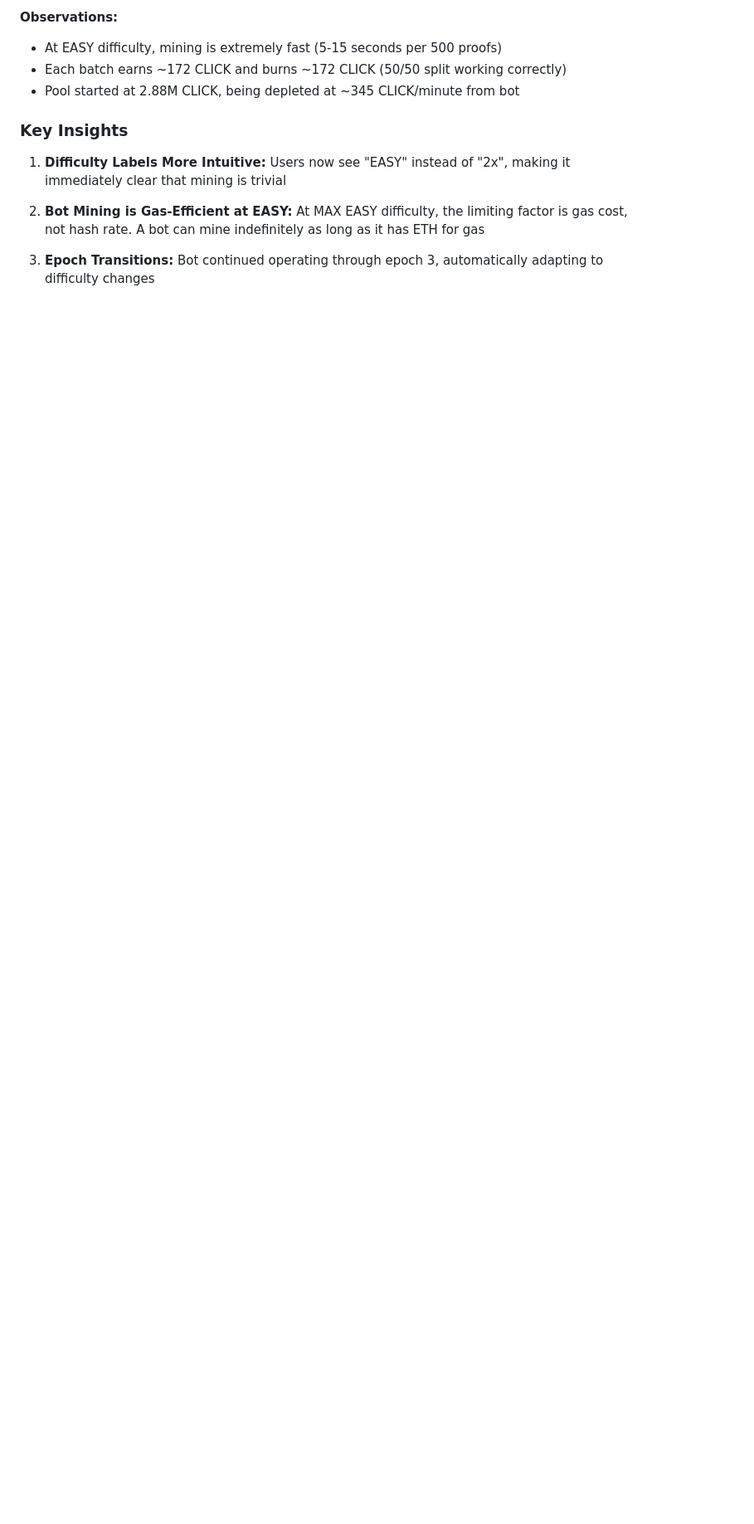
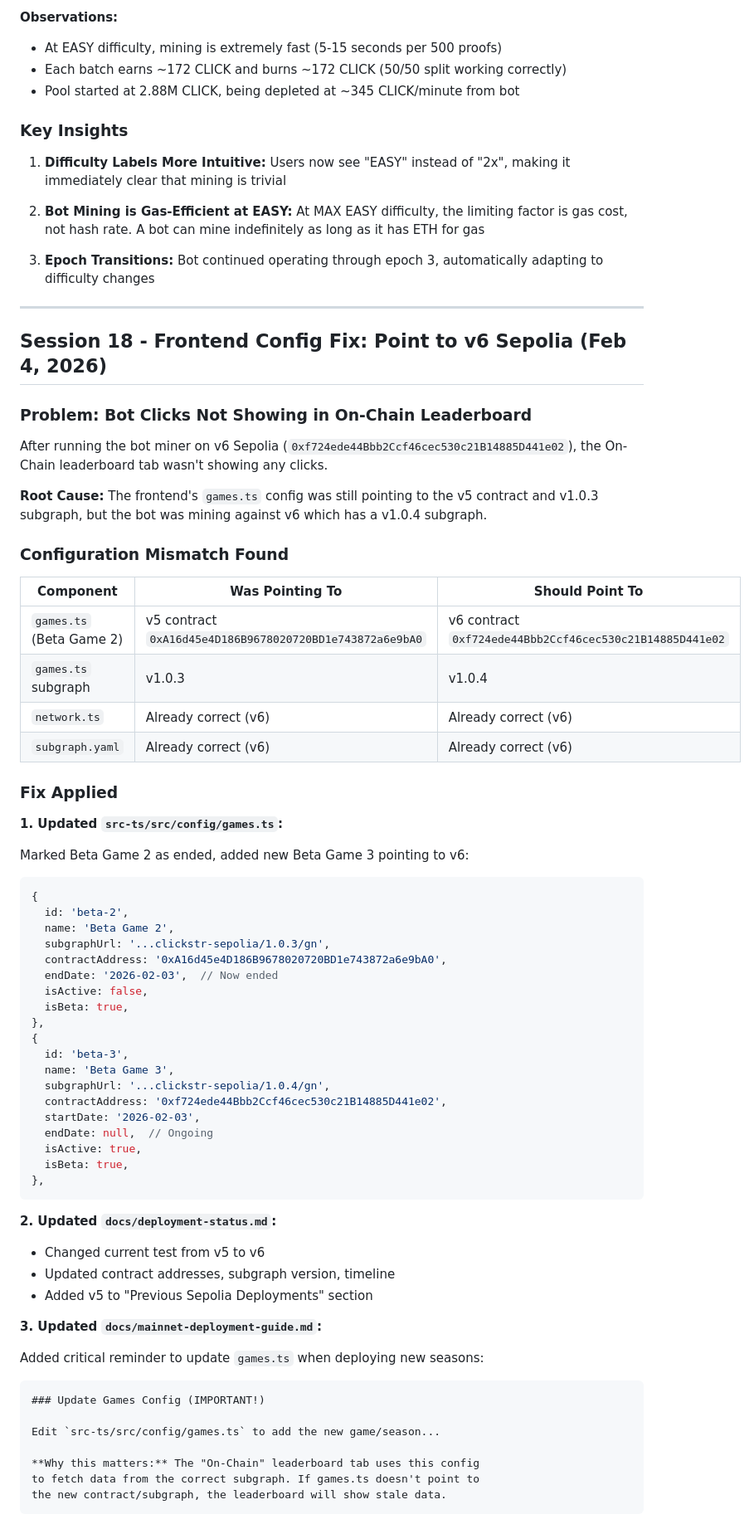
Before and after one commit to songadaymann/clickstr, a Markdown page: docs/session-notes.md, the part around one of its changes. Shown at 83% size. GitHub-like rendering; blank space fills up the shorter version.

Commit message:
Document session 18: Fix frontend config to point to v6 Sepolia
🤖 Generated with [Claude Code](https://claude.com/claude-code)

Co-Authored-By: Claude <noreply@anthropic.com>

````diff
--- a/docs/session-notes.md
+++ b/docs/session-notes.md
@@ -2712,3 +2712,70 @@ Ran the public miner script against the v6 contract to test difficulty adjustmen
 2. **Bot Mining is Gas-Efficient at EASY:** At MAX EASY difficulty, the limiting factor is gas cost, not hash rate. A bot can mine indefinitely as long as it has ETH for gas
 
 3. **Epoch Transitions:** Bot continued operating through epoch 3, automatically adapting to difficulty changes
+
+---
+
+## Session 18 - Frontend Config Fix: Point to v6 Sepolia (Feb 4, 2026)
+
+### Problem: Bot Clicks Not Showing in On-Chain Leaderboard
+
+After running the bot miner on v6 Sepolia (`0xf724ede44Bbb2Ccf46cec530c21B14885D441e02`), the On-Chain leaderboard tab wasn't showing any clicks.
+
+**Root Cause:** The frontend's `games.ts` config was still pointing to the v5 contract and v1.0.3 subgraph, but the bot was mining against v6 which has a v1.0.4 subgraph.
+
+### Configuration Mismatch Found
+
+| Component | Was Pointing To | Should Point To |
+|-----------|-----------------|-----------------|
+| `games.ts` (Beta Game 2) | v5 contract `0xA16d45e4D186B9678020720BD1e743872a6e9bA0` | v6 contract `0xf724ede44Bbb2Ccf46cec530c21B14885D441e02` |
+| `games.ts` subgraph | v1.0.3 | v1.0.4 |
+| `network.ts` | Already correct (v6) | Already correct (v6) |
+| `subgraph.yaml` | Already correct (v6) | Already correct (v6) |
+
+### Fix Applied
+
+**1. Updated `src-ts/src/config/games.ts`:**
+
+Marked Beta Game 2 as ended, added new Beta Game 3 pointing to v6:
+
+```typescript
+{
+  id: 'beta-2',
+  name: 'Beta Game 2',
+  subgraphUrl: '...clickstr-sepolia/1.0.3/gn',
+  contractAddress: '0xA16d45e4D186B9678020720BD1e743872a6e9bA0',
+  endDate: '2026-02-03',  // Now ended
+  isActive: false,
+  isBeta: true,
+},
+{
+  id: 'beta-3',
+  name: 'Beta Game 3',
+  subgraphUrl: '...clickstr-sepolia/1.0.4/gn',
+  contractAddress: '0xf724ede44Bbb2Ccf46cec530c21B14885D441e02',
+  startDate: '2026-02-03',
+  endDate: null,  // Ongoing
+  isActive: true,
+  isBeta: true,
+},
+```
+
+**2. Updated `docs/deployment-status.md`:**
+- Changed current test from v5 to v6
+- Updated contract addresses, subgraph version, timeline
+- Added v5 to "Previous Sepolia Deployments" section
+
+**3. Updated `docs/mainnet-deployment-guide.md`:**
+
+Added critical reminder to update `games.ts` when deploying new seasons:
+
+```markdown
+### Update Games Config (IMPORTANT!)
+
+Edit `src-ts/src/config/games.ts` to add the new game/season...
+
+**Why this matters:** The "On-Chain" leaderboard tab uses this config
+to fetch data from the correct subgraph. If games.ts doesn't point to
+the new contract/subgraph, the leaderboard will show stale data.
+```
+
````
Also changed, not shown: other parts of docs/session-notes.md (+17 -0 lines).
